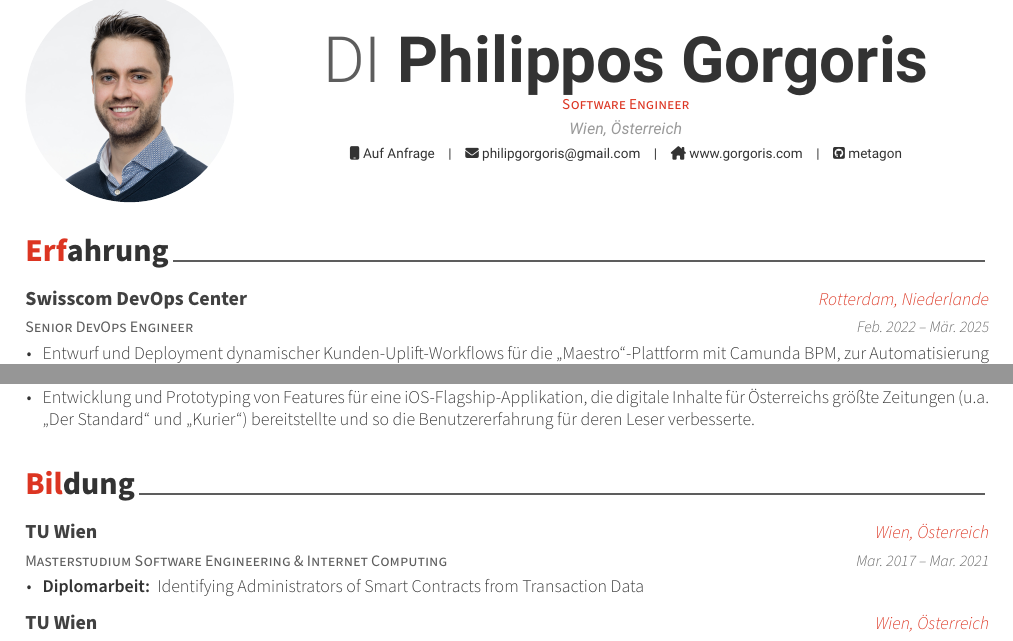
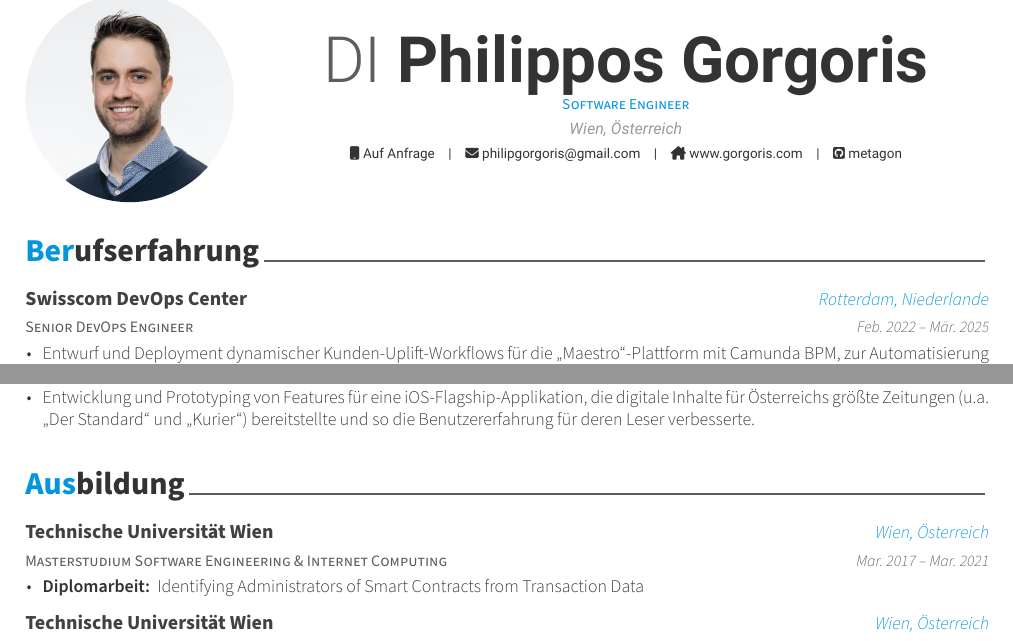
Before and after one commit to metagon/curriculum-vitae, a LaTeX CV (resume_cv.tex, which reads cv-sections/education.tex, cv-sections/experience.tex): two parts of page 1 of 2, joined at a grey line, cut so that both start at the same text. The pictures show the PDF file resume_cv.pdf that the author committed with the source.

Commit message:
Improved wording, changed tone color back to skyblue

```diff
--- a/cv-sections/education.tex
+++ b/cv-sections/education.tex
@@ -2,7 +2,7 @@
 %	SECTION TITLE
 %----------------------------------------------------------------------------------------
 
-\cvsection{Bildung}
+\cvsection{Ausbildung}
 
 %----------------------------------------------------------------------------------------
 %	SECTION CONTENT
@@ -14,7 +14,7 @@
 
 \cventry
 {Masterstudium Software Engineering \& Internet Computing} % Degree
-{TU Wien} % Institution
+{Technische Universität Wien} % Institution
 {Wien, Österreich} % Location
 {Mar. 2017 -- Mar. 2021} % Date(s)
 { % Description(s) bullet points
@@ -27,7 +27,7 @@
 
 \cventry
 {Bachelorstudium Software \& Information Engineering} % Degree
-{TU Wien} % Institution
+{Technische Universität Wien} % Institution
 {Wien, Österreich} % Location
 {Oct. 2011 -- Feb. 2017} % Date(s)
 { % Description(s) bullet points
--- a/cv-sections/experience.tex
+++ b/cv-sections/experience.tex
@@ -2,7 +2,7 @@
 %	SECTION TITLE
 %----------------------------------------------------------------------------------------
 
-\cvsection{Erfahrung}
+\cvsection{Berufserfahrung}
 
 %----------------------------------------------------------------------------------------
 %	SECTION CONTENT
```
Also changed, not shown: resume_cv.tex (+1 -1 lines), resume_cv.pdf.
